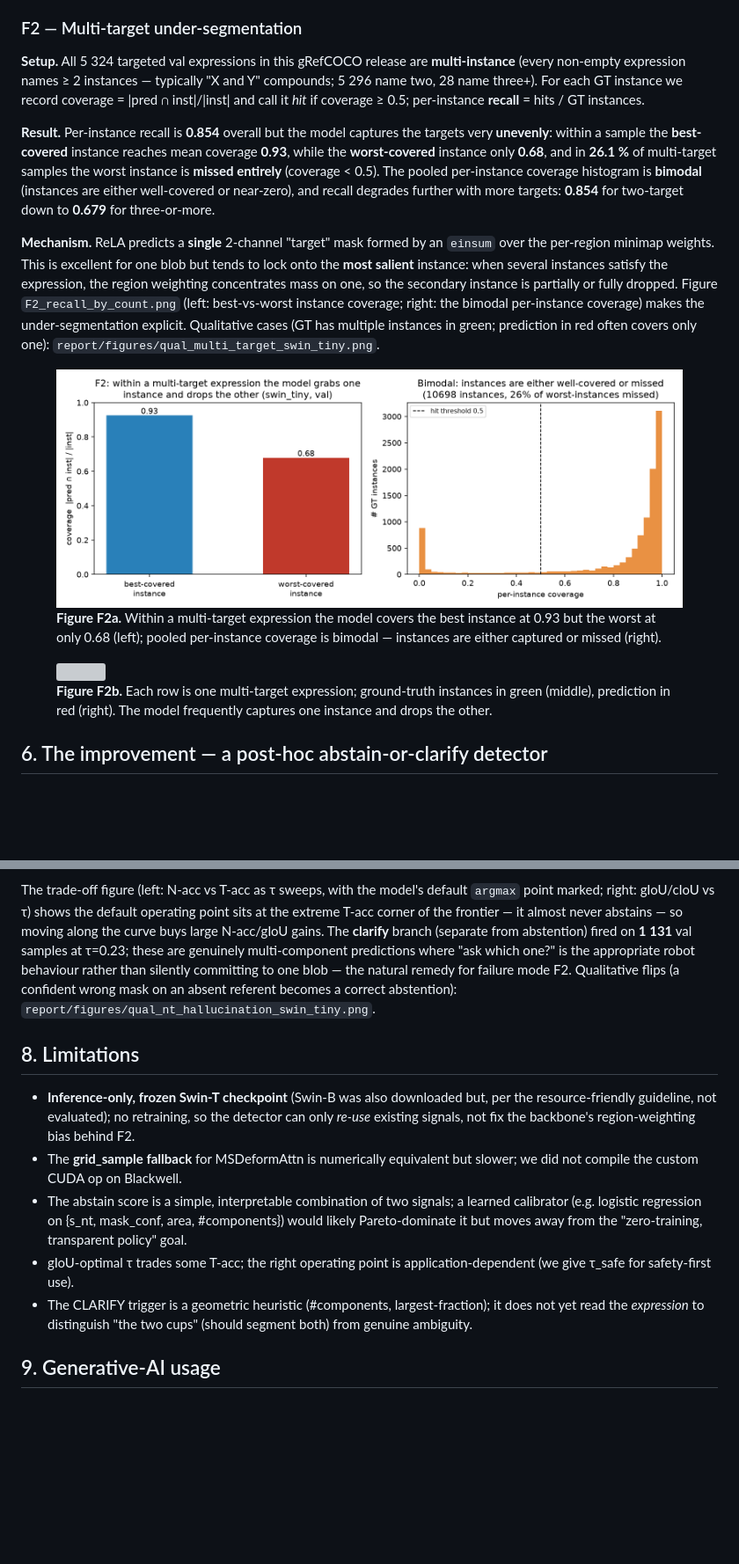
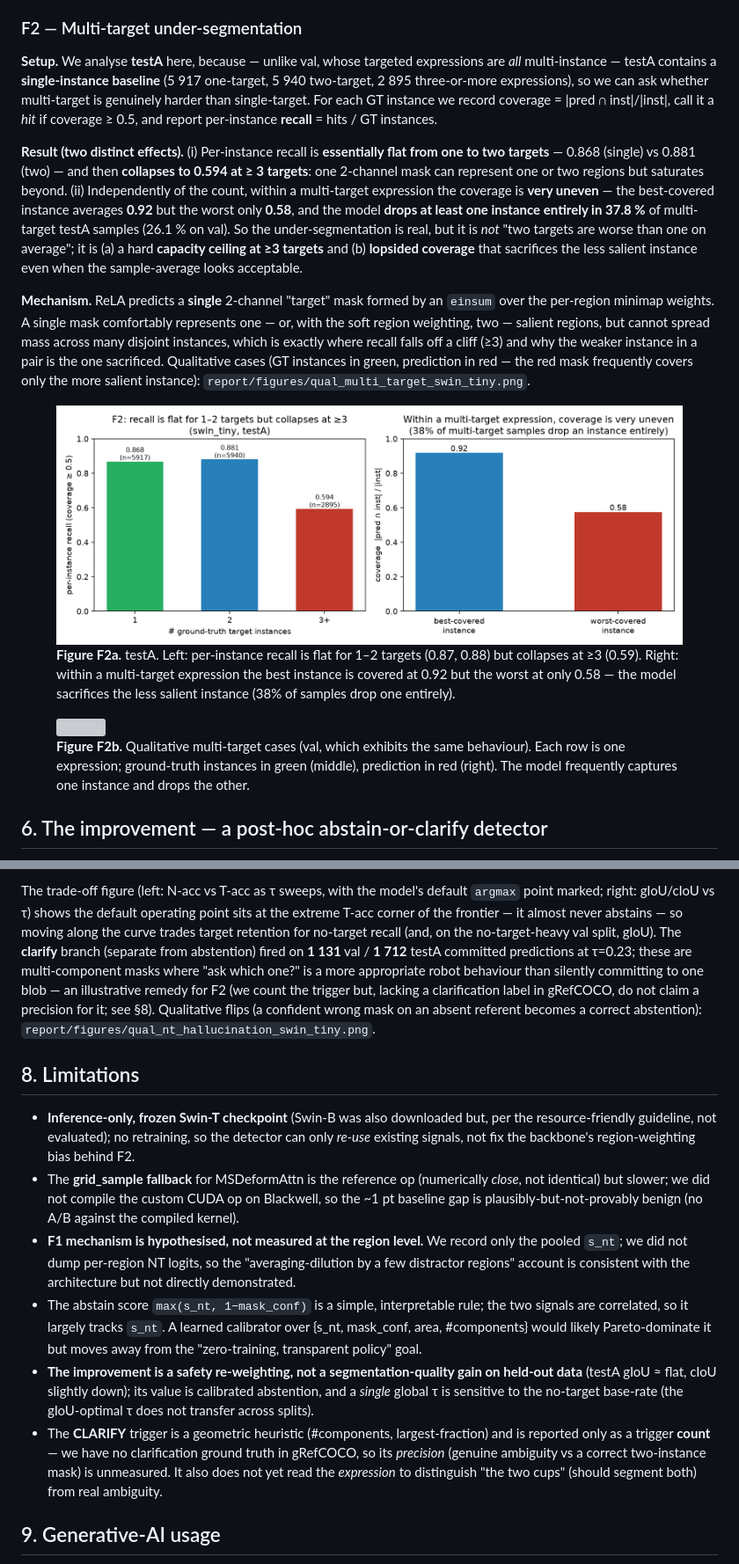
Before and after one commit to shiinayane/visual-media-gres, a Markdown page: report/report.md, 2 parts joined by grey strips. Shown at 88% size. GitHub-like rendering; pictures changed too: results/figures/F2_recall_by_count.png; blank space fills up the shorter version; grey boxes are pictures that could not be loaded.

```diff
--- a/report/report.md
+++ b/report/report.md
@@ -161,38 +168,42 @@ ground truth (middle), and the model's confident hallucinated mask in red (right
 
 ### F2 — Multi-target under-segmentation
 
-**Setup.** All 5 324 targeted val expressions in this gRefCOCO release are **multi-instance**
-(every non-empty expression names ≥ 2 instances — typically "X and Y" compounds; 5 296 name two,
-28 name three+). For each GT instance we record coverage = |pred ∩ inst|/|inst| and call it *hit*
-if coverage ≥ 0.5; per-instance **recall** = hits / GT instances.
+**Setup.** We analyse **testA** here, because — unlike val, whose targeted expressions are *all*
+multi-instance — testA contains a **single-instance baseline** (5 917 one-target, 5 940 two-target,
+2 895 three-or-more expressions), so we can ask whether multi-target is genuinely harder than
+single-target. For each GT instance we record coverage = |pred ∩ inst|/|inst|, call it a *hit* if
+coverage ≥ 0.5, and report per-instance **recall** = hits / GT instances.
 
-**Result.** Per-instance recall is **0.854** overall but the model captures the targets very
-**unevenly**: within a sample the **best-covered** instance reaches mean coverage **0.93**, while
-the **worst-covered** instance only **0.68**, and in **26.1 %** of multi-target samples the
-worst instance is **missed entirely** (coverage < 0.5). The pooled per-instance coverage
-histogram is **bimodal** (instances are either well-covered or near-zero), and recall degrades
-further with more targets: **0.854** for two-target down to **0.679** for three-or-more.
+**Result (two distinct effects).** (i) Per-instance recall is **essentially flat from one to two
+targets** — 0.868 (single) vs 0.881 (two) — and then **collapses to 0.594 at ≥ 3 targets**: one
+2-channel mask can represent one or two regions but saturates beyond. (ii) Independently of the
+count, within a multi-target expression the coverage is **very uneven** — the best-covered instance
+averages **0.92** but the worst only **0.58**, and the model **drops at least one instance entirely
+in 37.8 %** of multi-target testA samples (26.1 % on val). So the under-segmentation is real, but it
+is *not* "two targets are worse than one on average"; it is (a) a hard **capacity ceiling at ≥3
+targets** and (b) **lopsided coverage** that sacrifices the less salient instance even when the
+sample-average looks acceptable.
 
 **Mechanism.** ReLA predicts a **single** 2-channel "target" mask formed by an `einsum` over the
-per-region minimap weights. This is excellent for one blob but tends to lock onto the **most
-salient** instance: when several instances satisfy the expression, the region weighting
-concentrates mass on one, so the secondary instance is partially or fully dropped. Figure
-`F2_recall_by_count.png` (left: best-vs-worst instance coverage; right: the bimodal per-instance
-coverage) makes the under-segmentation explicit. Qualitative cases (GT has multiple instances in
-green; prediction in red often covers only one): `report/figures/qual_multi_target_swin_tiny.png`.
+per-region minimap weights. A single mask comfortably represents one — or, with the soft region
+weighting, two — salient regions, but cannot spread mass across many disjoint instances, which is
+exactly where recall falls off a cliff (≥3) and why the weaker instance in a pair is the one
+sacrificed. Qualitative cases (GT instances in green, prediction in red — the red mask frequently
+covers only the more salient instance): `report/figures/qual_multi_target_swin_tiny.png`.
 
 <figure>
 <img src="../results/figures/F2_recall_by_count.png" style="width:94%">
-<figcaption><b>Figure F2a.</b> Within a multi-target expression the model covers the best instance
-at 0.93 but the worst at only 0.68 (left); pooled per-instance coverage is bimodal — instances are
-either captured or missed (right).</figcaption>
+<figcaption><b>Figure F2a.</b> testA. Left: per-instance recall is flat for 1–2 targets (0.87, 0.88)
+but collapses at ≥3 (0.59). Right: within a multi-target expression the best instance is covered at
+0.92 but the worst at only 0.58 — the model sacrifices the less salient instance (38% of samples
+drop one entirely).</figcaption>
 </figure>
 
 <figure>
 <img src="figures/qual_multi_target_swin_tiny.png" style="width:54%">
-<figcaption><b>Figure F2b.</b> Each row is one multi-target expression; ground-truth instances in
-green (middle), prediction in red (right). The model frequently captures one instance and drops
-the other.</figcaption>
+<figcaption><b>Figure F2b.</b> Qualitative multi-target cases (val, which exhibits the same
+behaviour). Each row is one expression; ground-truth instances in green (middle), prediction in red
+(right). The model frequently captures one instance and drops the other.</figcaption>
 </figure>
 
 ## 6. The improvement — a post-hoc abstain-or-clarify detector
@@ -270,11 +285,13 @@ cIoU vs τ both peak well above the default (dotted).</figcaption>
 
 The trade-off figure (left: N-acc vs T-acc as τ sweeps, with the model's default `argmax` point
 marked; right: gIoU/cIoU vs τ) shows the default operating point sits at the extreme T-acc corner
-of the frontier — it almost never abstains — so moving along the curve buys large N-acc/gIoU gains.
-The **clarify** branch (separate from abstention) fired on **1 131** val samples at τ=0.23; these
-are genuinely multi-component predictions where "ask which one?" is the appropriate robot behaviour
-rather than silently committing to one blob — the natural remedy for failure mode F2. Qualitative
-flips (a confident wrong mask on an absent referent becomes a correct abstention):
+of the frontier — it almost never abstains — so moving along the curve trades target retention for
+no-target recall (and, on the no-target-heavy val split, gIoU). The **clarify** branch (separate
+from abstention) fired on **1 131** val / **1 712** testA committed predictions at τ=0.23; these are
+multi-component masks where "ask which one?" is a more appropriate robot behaviour than silently
+committing to one blob — an illustrative remedy for F2 (we count the trigger but, lacking a
+clarification label in gRefCOCO, do not claim a precision for it; see §8). Qualitative flips (a
+confident wrong mask on an absent referent becomes a correct abstention):
 `report/figures/qual_nt_hallucination_swin_tiny.png`.
 
 ## 8. Limitations
@@ -282,16 +299,23 @@ flips (a confident wrong mask on an absent referent becomes a correct abstention
 - **Inference-only, frozen Swin-T checkpoint** (Swin-B was also downloaded but, per the
   resource-friendly guideline, not evaluated); no retraining, so the detector can only *re-use*
   existing signals, not fix the backbone's region-weighting bias behind F2.
-- The **grid_sample fallback** for MSDeformAttn is numerically equivalent but slower; we did not
-  compile the custom CUDA op on Blackwell.
-- The abstain score is a simple, interpretable combination of two signals; a learned calibrator
-  (e.g. logistic regression on {s_nt, mask_conf, area, #components}) would likely Pareto-dominate
-  it but moves away from the "zero-training, transparent policy" goal.
-- gIoU-optimal τ trades some T-acc; the right operating point is application-dependent (we give
-  τ_safe for safety-first use).
-- The CLARIFY trigger is a geometric heuristic (#components, largest-fraction); it does not yet
-  read the *expression* to distinguish "the two cups" (should segment both) from genuine
-  ambiguity.
+- The **grid_sample fallback** for MSDeformAttn is the reference op (numerically *close*, not
+  identical) but slower; we did not compile the custom CUDA op on Blackwell, so the ~1 pt baseline
+  gap is plausibly-but-not-provably benign (no A/B against the compiled kernel).
+- **F1 mechanism is hypothesised, not measured at the region level.** We record only the
+  pooled `s_nt`; we did not dump per-region NT logits, so the "averaging-dilution by a few
+  distractor regions" account is consistent with the architecture but not directly demonstrated.
+- The abstain score `max(s_nt, 1−mask_conf)` is a simple, interpretable rule; the two signals are
+  correlated, so it largely tracks `s_nt`. A learned calibrator over {s_nt, mask_conf, area,
+  #components} would likely Pareto-dominate it but moves away from the "zero-training, transparent
+  policy" goal.
+- **The improvement is a safety re-weighting, not a segmentation-quality gain on held-out data**
+  (testA gIoU ≈ flat, cIoU slightly down); its value is calibrated abstention, and a *single* global
+  τ is sensitive to the no-target base-rate (the gIoU-optimal τ does not transfer across splits).
+- The **CLARIFY** trigger is a geometric heuristic (#components, largest-fraction) and is reported
+  only as a trigger **count** — we have no clarification ground truth in gRefCOCO, so its
+  *precision* (genuine ambiguity vs a correct two-instance mask) is unmeasured. It also does not yet
+  read the *expression* to distinguish "the two cups" (should segment both) from real ambiguity.
 
 ## 9. Generative-AI usage
 
```
Also changed, not shown: other parts of report/report.md (+45 -32 lines), GENAI_USAGE_LOG.md (+7 -1 lines), README.md (+33 -20 lines), patches/README.md (added, +22 -0 lines), results/figures/F1_nt_score_hist.png, 6 other files.
